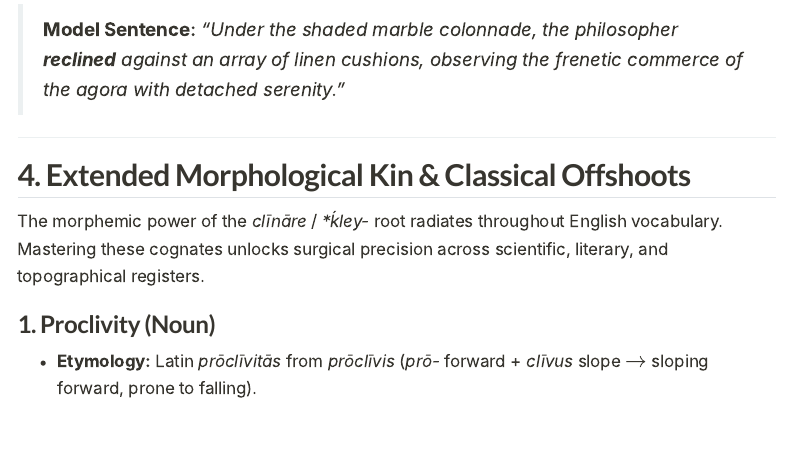
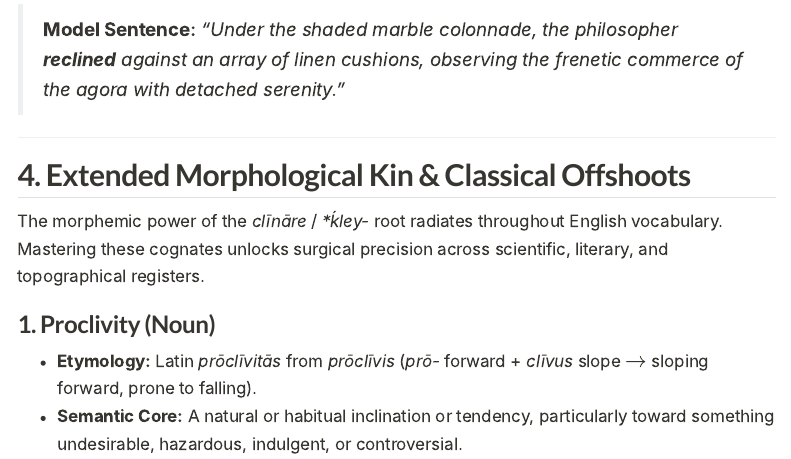
Before and after one commit to igor-kan/english-language, a Quarto document (articles/vocab-2026-09-13-incline-decline-recline.qmd): the page in a window 1100 px wide, from 6170 px down. Rendered offline with R 4.5, knitr and Pandoc in place of Quarto, with nearby package versions; menus at the side of the page are left out; long lines of code are wrapped.

Commit message:
docs(semantics): analyze semantic core of habitual leaning toward vice or temptation

```diff
--- a/articles/vocab-2026-09-13-incline-decline-recline.qmd
+++ b/articles/vocab-2026-09-13-incline-decline-recline.qmd
@@ -209,3 +209,4 @@ The morphemic power of the *clīnāre* / *\*ḱley-* root radiates throughout En
 
 ### 1. Proclivity (Noun)
 * **Etymology:** Latin *prōclīvitās* from *prōclīvis* (*prō-* forward + *clīvus* slope $\to$ sloping forward, prone to falling).
+* **Semantic Core:** A natural or habitual inclination or tendency, particularly toward something undesirable, hazardous, indulgent, or controversial.
```
